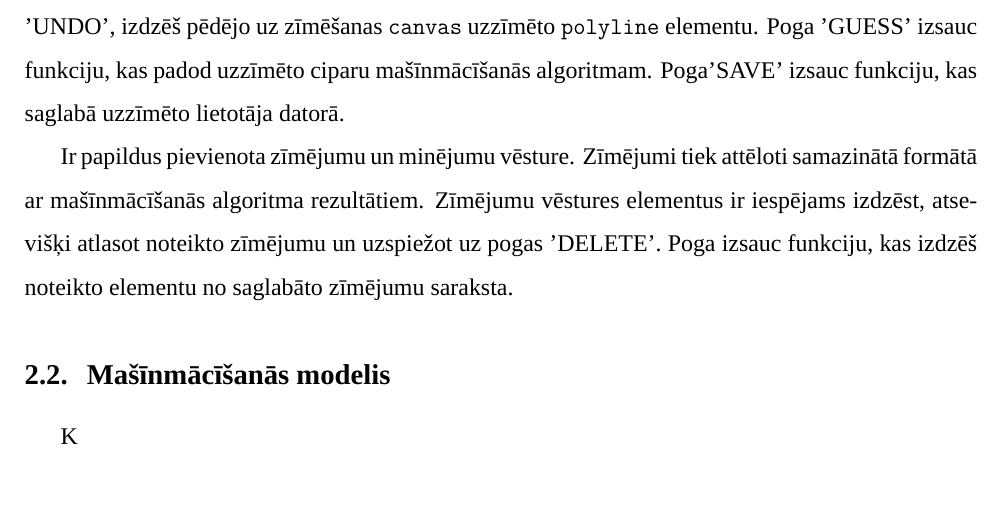
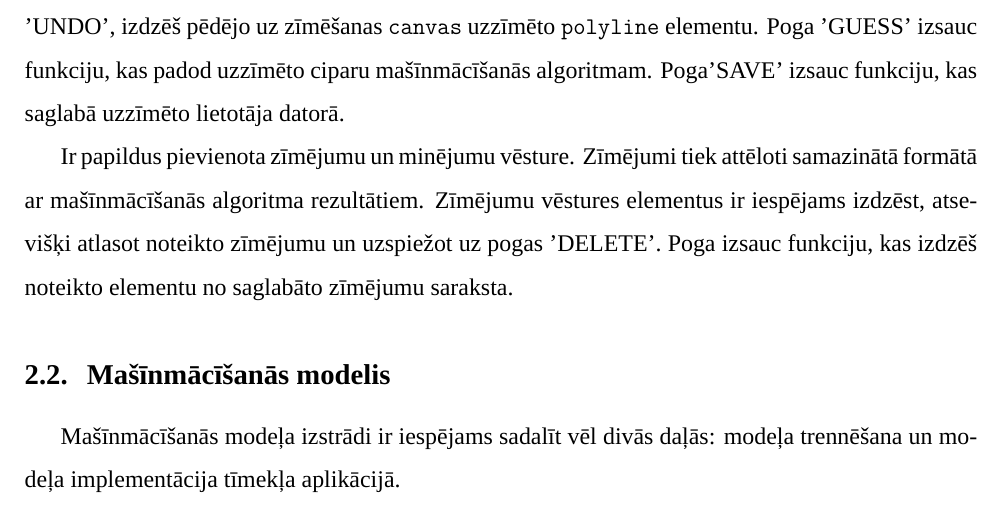
Before and after one commit to Krystoart/Handwritten-number-classifier, a LaTeX document (main.tex, which reads pages/subsections/mlSubPage.tex): part of page 4 of 10, cut so that both start at the same text. Compiled offline with XeLaTeX; a missing font is replaced by an installed copy or a similar font.

Commit message:
Report: Description: created small description about ML model

```diff
--- a/pages/subsections/mlSubPage.tex
+++ b/pages/subsections/mlSubPage.tex
@@ -1,3 +1,4 @@
 \subsection{Mašīnmācīšanās modelis}
 
-    K
+    Mašīnmācīšanās modeļa izstrādi ir iespējams sadalīt vēl divās daļās: modeļa trennēšana un modeļa
+    implementācija tīmekļa aplikācijā.
```
